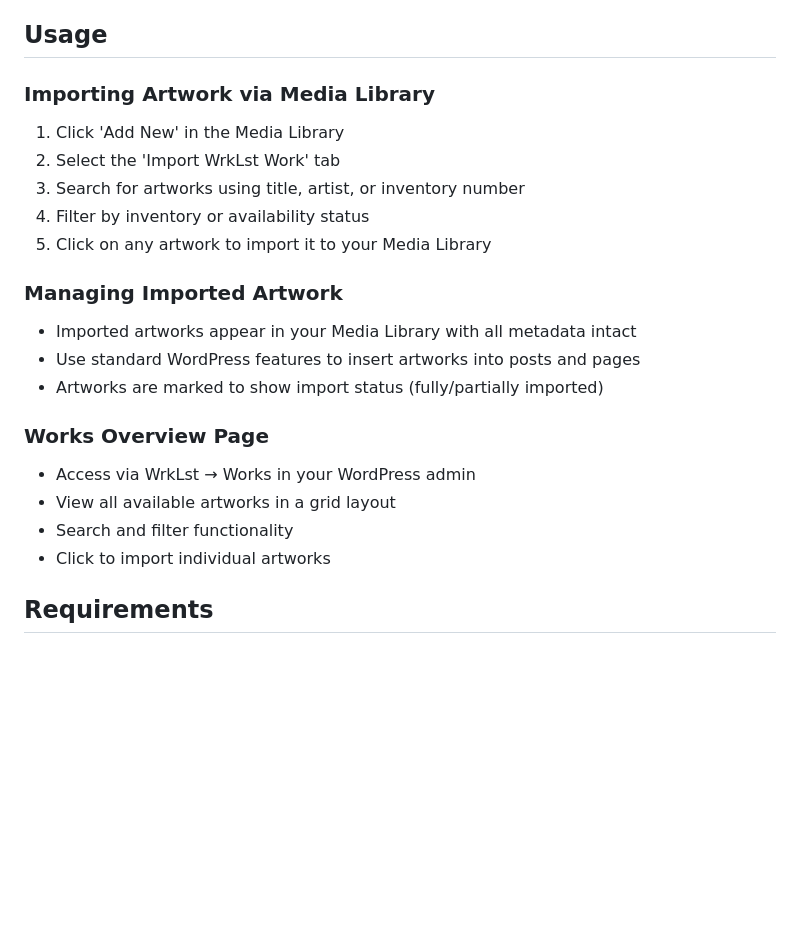
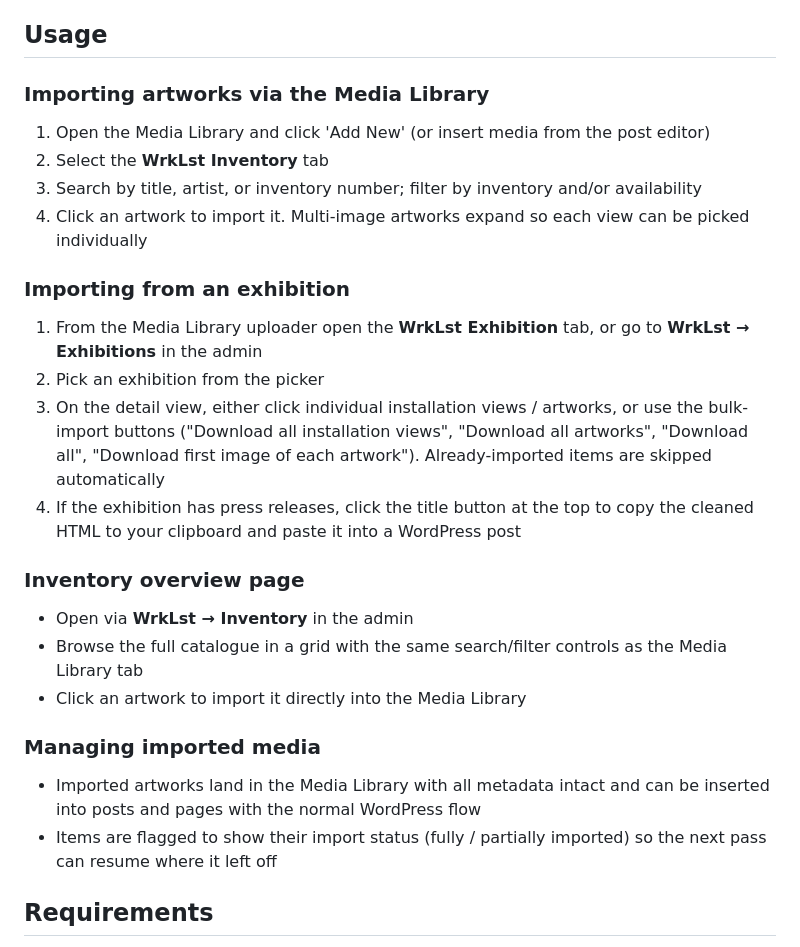
Before and after one commit to wrklst/wrklst-plugin, a Markdown page: readme.md, the part around one of its changes. Rendered like a GitHub page; blank space fills up the shorter version.

```diff
--- a/readme.md
+++ b/readme.md
@@ -44,26 +67,30 @@
 
 ## Usage
 
-### Importing Artwork via Media Library
+### Importing artworks via the Media Library
 
-1. Click 'Add New' in the Media Library
-2. Select the 'Import WrkLst Work' tab
-3. Search for artworks using title, artist, or inventory number
-4. Filter by inventory or availability status
-5. Click on any artwork to import it to your Media Library
+1. Open the Media Library and click 'Add New' (or insert media from the post editor)
+2. Select the **WrkLst Inventory** tab
+3. Search by title, artist, or inventory number; filter by inventory and/or availability
+4. Click an artwork to import it. Multi-image artworks expand so each view can be picked individually
 
-### Managing Imported Artwork
+### Importing from an exhibition
 
-- Imported artworks appear in your Media Library with all metadata intact
-- Use standard WordPress features to insert artworks into posts and pages
-- Artworks are marked to show import status (fully/partially imported)
+1. From the Media Library uploader open the **WrkLst Exhibition** tab, or go to **WrkLst → Exhibitions** in the admin
+2. Pick an exhibition from the picker
+3. On the detail view, either click individual installation views / artworks, or use the bulk-import buttons ("Download all installation views", "Download all artworks", "Download all", "Download first image of each artwork"). Already-imported items are skipped automatically
+4. If the exhibition has press releases, click the title button at the top to copy the cleaned HTML to your clipboard and paste it into a WordPress post
 
-### Works Overview Page
+### Inventory overview page
 
-- Access via WrkLst → Works in your WordPress admin
-- View all available artworks in a grid layout
-- Search and filter functionality
-- Click to import individual artworks
+- Open via **WrkLst → Inventory** in the admin
+- Browse the full catalogue in a grid with the same search/filter controls as the Media Library tab
+- Click an artwork to import it directly into the Media Library
+
+### Managing imported media
+
+- Imported artworks land in the Media Library with all metadata intact and can be inserted into posts and pages with the normal WordPress flow
+- Items are flagged to show their import status (fully / partially imported) so the next pass can resume where it left off
 
 ## Requirements
 
```
Also changed, not shown: other parts of readme.md (+34 -11 lines).
